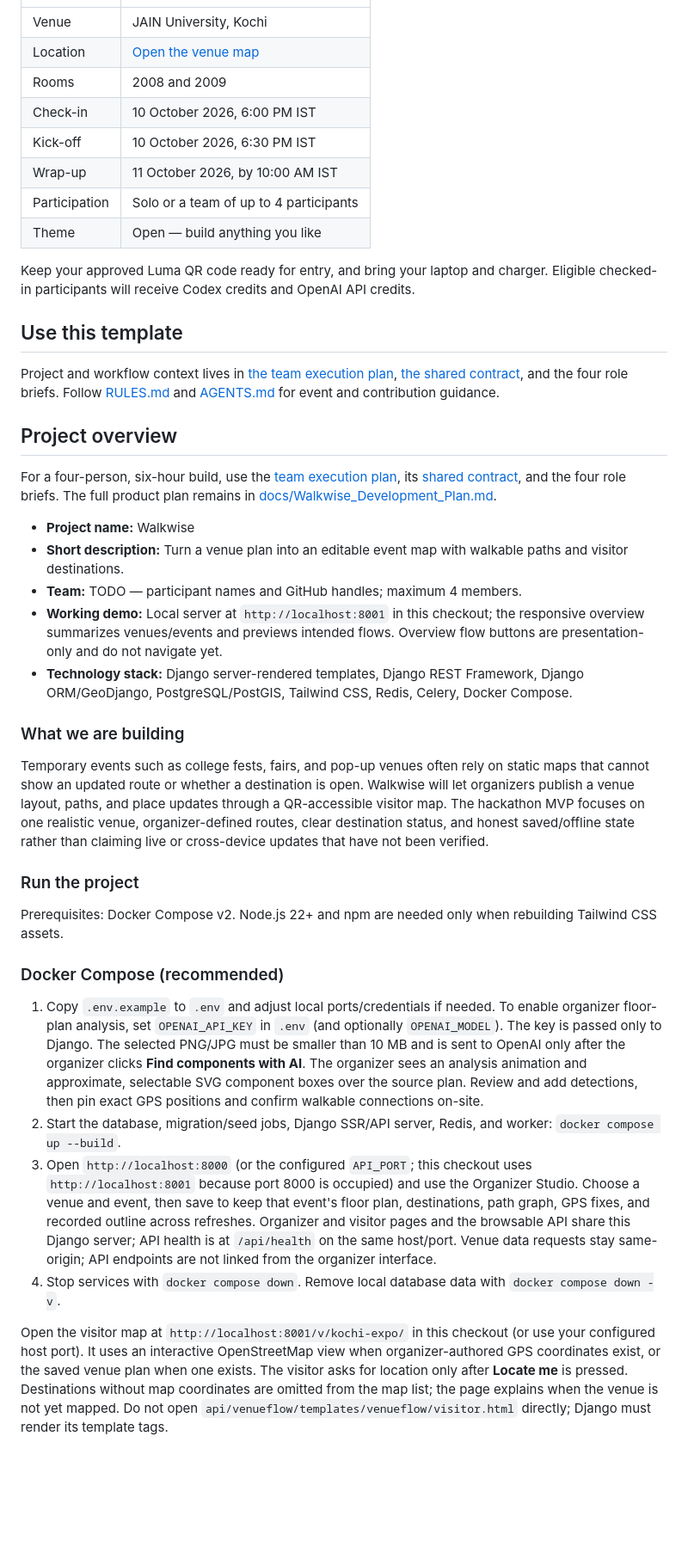
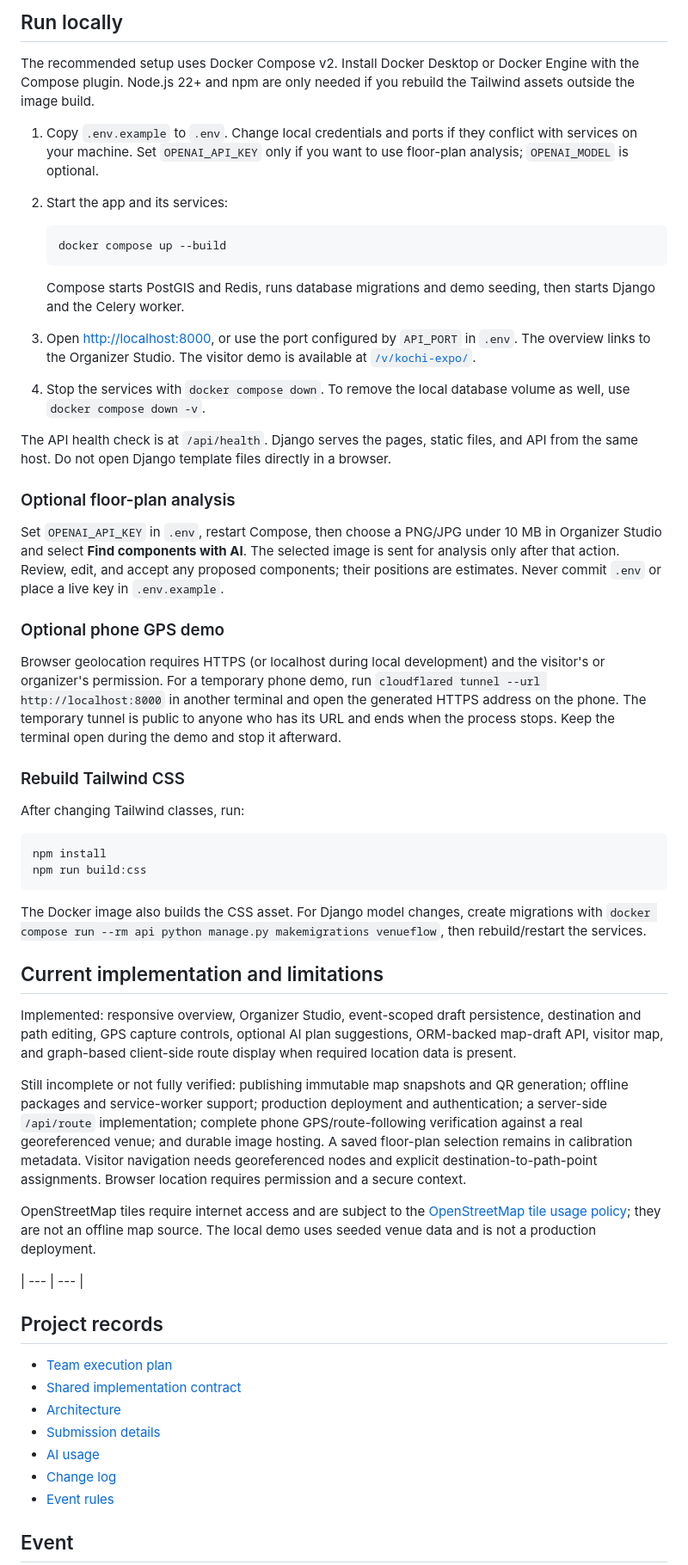
Before and after one commit to ALVINJOHNS/WalkWise, a Markdown page: README.md, the part around one of its changes. Shown at 86% size. GitHub-like rendering; blank space fills up the shorter version.

````diff
--- a/README.md
+++ b/README.md
@@ -10,44 +58,59 @@ Walkwise turns venue plans into clear event maps and visitor navigation.
+## Run locally
+
+The recommended setup uses Docker Compose v2. Install Docker Desktop or Docker Engine with the Compose plugin. Node.js 22+ and npm are only needed if you rebuild the Tailwind assets outside the image build.
+
+1. Copy `.env.example` to `.env`. Change local credentials and ports if they conflict with services on your machine. Set `OPENAI_API_KEY` only if you want to use floor-plan analysis; `OPENAI_MODEL` is optional.
+2. Start the app and its services:
+
+   ```sh
+   docker compose up --build
+   ```
+
+   Compose starts PostGIS and Redis, runs database migrations and demo seeding, then starts Django and the Celery worker.
+3. Open [http://localhost:8000](http://localhost:8000), or use the port configured by `API_PORT` in `.env`. The overview links to the Organizer Studio. The visitor demo is available at [`/v/kochi-expo/`](http://localhost:8000/v/kochi-expo/).
+4. Stop the services with `docker compose down`. To remove the local database volume as well, use `docker compose down -v`.
+
+The API health check is at `/api/health`. Django serves the pages, static files, and API from the same host. Do not open Django template files directly in a browser.
+
+### Optional floor-plan analysis
+
+Set `OPENAI_API_KEY` in `.env`, restart Compose, then choose a PNG/JPG under 10 MB in Organizer Studio and select **Find components with AI**. The selected image is sent for analysis only after that action. Review, edit, and accept any proposed components; their positions are estimates. Never commit `.env` or place a live key in `.env.example`.
+
+### Optional phone GPS demo
+
+Browser geolocation requires HTTPS (or localhost during local development) and the visitor's or organizer's permission. For a temporary phone demo, run `cloudflared tunnel --url http://localhost:8000` in another terminal and open the generated HTTPS address on the phone. The temporary tunnel is public to anyone who has its URL and ends when the process stops. Keep the terminal open during the demo and stop it afterward.
+
+### Rebuild Tailwind CSS
+
+After changing Tailwind classes, run:
+
+```sh
+npm install
+npm run build:css
+```
+
+The Docker image also builds the CSS asset. For Django model changes, create migrations with `docker compose run --rm api python manage.py makemigrations venueflow`, then rebuild/restart the services.
+
+## Current implementation and limitations
+
+Implemented: responsive overview, Organizer Studio, event-scoped draft persistence, destination and path editing, GPS capture controls, optional AI plan suggestions, ORM-backed map-draft API, visitor map, and graph-based client-side route display when required location data is present.
+
+Still incomplete or not fully verified: publishing immutable map snapshots and QR generation; offline packages and service-worker support; production deployment and authentication; a server-side `/api/route` implementation; complete phone GPS/route-following verification against a real georeferenced venue; and durable image hosting. A saved floor-plan selection remains in calibration metadata. Visitor navigation needs georeferenced nodes and explicit destination-to-path-point assignments. Browser location requires permission and a secure context.
+
+OpenStreetMap tiles require internet access and are subject to the [OpenStreetMap tile usage policy](https://operations.osmfoundation.org/policies/tiles/); they are not an offline map source. The local demo uses seeded venue data and is not a production deployment.
+
+
 | --- | --- |
-| Venue | JAIN University, Kochi |
-| Location | [Open the venue map](https://maps.app.goo.gl/Eme7gR7NDXSNRANu5) |
-| Rooms | 2008 and 2009 |
-| Check-in | 10 October 2026, 6:00 PM IST |
-| Kick-off | 10 October 2026, 6:30 PM IST |
-| Wrap-up | 11 October 2026, by 10:00 AM IST |
-| Participation | Solo or a team of up to 4 participants |
-| Theme | Open — build anything you like |
 
-Keep your approved Luma QR code ready for entry, and bring your laptop and charger. Eligible checked-in participants will receive Codex credits and OpenAI API credits.
+## Project records
 
-## Use this template
+- [Team execution plan](docs/README.md)
+- [Shared implementation contract](docs/SHARED_CONTRACT.md)
+- [Architecture](docs/architecture.md)
+- [Submission details](SUBMISSION.md)
+- [AI usage](AI_USAGE.md)
+- [Change log](CHANGELOG.md)
+- [Event rules](RULES.md)
 
-Project and workflow context lives in [the team execution plan](docs/README.md), [the shared contract](docs/SHARED_CONTRACT.md), and the four role briefs. Follow [RULES.md](RULES.md) and [AGENTS.md](AGENTS.md) for event and contribution guidance.
+## Event
 
-## Project overview
-
-For a four-person, six-hour build, use the [team execution plan](docs/README.md), its [shared contract](docs/SHARED_CONTRACT.md), and the four role briefs. The full product plan remains in [docs/Walkwise_Development_Plan.md](docs/Walkwise_Development_Plan.md).
-
-- **Project name:** Walkwise
-- **Short description:** Turn a venue plan into an editable event map with walkable paths and visitor destinations.
-- **Team:** TODO — participant names and GitHub handles; maximum 4 members.
-- **Working demo:** Local server at `http://localhost:8001` in this checkout; the responsive overview summarizes venues/events and previews intended flows. Overview flow buttons are presentation-only and do not navigate yet.
-- **Technology stack:** Django server-rendered templates, Django REST Framework, Django ORM/GeoDjango, PostgreSQL/PostGIS, Tailwind CSS, Redis, Celery, Docker Compose.
-
-### What we are building
-
-Temporary events such as college fests, fairs, and pop-up venues often rely on static maps that cannot show an updated route or whether a destination is open. Walkwise will let organizers publish a venue layout, paths, and place updates through a QR-accessible visitor map. The hackathon MVP focuses on one realistic venue, organizer-defined routes, clear destination status, and honest saved/offline state rather than claiming live or cross-device updates that have not been verified.
-
-### Run the project
-
-Prerequisites: Docker Compose v2. Node.js 22+ and npm are needed only when rebuilding Tailwind CSS assets.
-
-### Docker Compose (recommended)
-
-1. Copy `.env.example` to `.env` and adjust local ports/credentials if needed.
-   To enable organizer floor-plan analysis, set `OPENAI_API_KEY` in `.env` (and optionally `OPENAI_MODEL`). The key is passed only to Django. The selected PNG/JPG must be smaller than 10 MB and is sent to OpenAI only after the organizer clicks **Find components with AI**. The organizer sees an analysis animation and approximate, selectable SVG component boxes over the source plan. Review and add detections, then pin exact GPS positions and confirm walkable connections on-site.
-2. Start the database, migration/seed jobs, Django SSR/API server, Redis, and worker: `docker compose up --build`.
-3. Open `http://localhost:8000` (or the configured `API_PORT`; this checkout uses `http://localhost:8001` because port 8000 is occupied) and use the Organizer Studio. Choose a venue and event, then save to keep that event's floor plan, destinations, path graph, GPS fixes, and recorded outline across refreshes. Organizer and visitor pages and the browsable API share this Django server; API health is at `/api/health` on the same host/port. Venue data requests stay same-origin; API endpoints are not linked from the organizer interface.
-4. Stop services with `docker compose down`. Remove local database data with `docker compose down -v`.
-
-Open the visitor map at `http://localhost:8001/v/kochi-expo/` in this checkout (or use your configured host port). It uses an interactive OpenStreetMap view when organizer-authored GPS coordinates exist, or the saved venue plan when one exists. The visitor asks for location only after **Locate me** is pressed. Destinations without map coordinates are omitted from the map list; the page explains when the venue is not yet mapped. Do not open `api/venueflow/templates/venueflow/visitor.html` directly; Django must render its template tags.
-
````
Also changed, not shown: other parts of README.md (+54 -26 lines), AI_USAGE.md (+2 -0 lines), CHANGELOG.md (+6 -0 lines).
